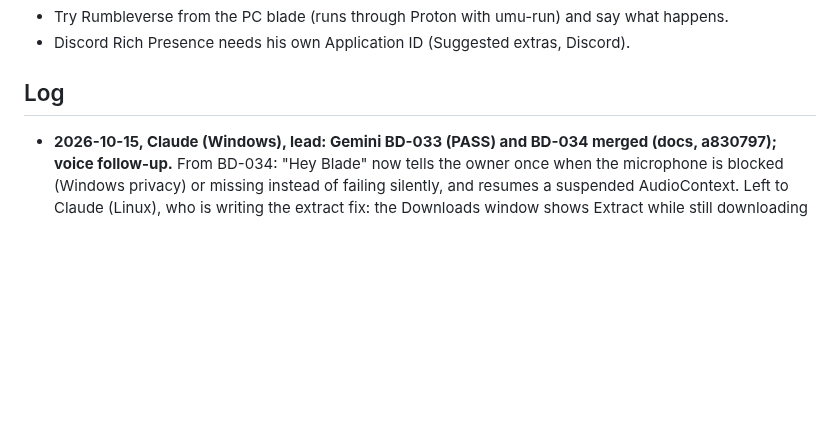
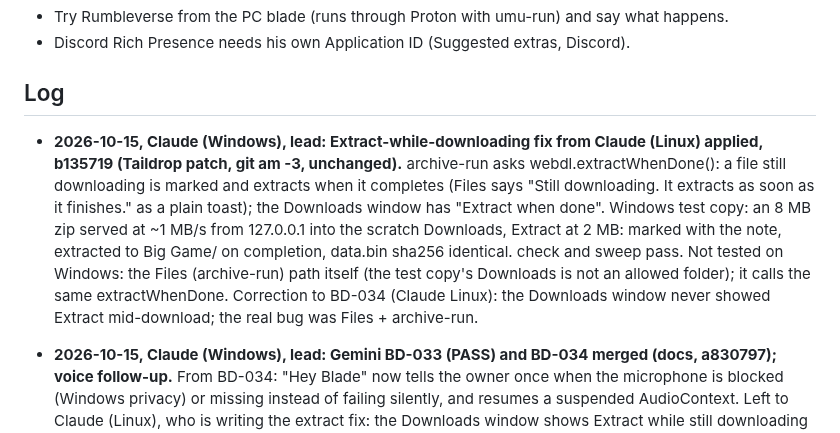
Before and after one commit to mangomalango/bladedeck, a Markdown page: HANDOFF.md, the part around the change. Rendered like a GitHub page; blank space fills up the shorter version.

Commit message:
HANDOFF: extract-while-downloading fix applied and tested on Windows
Co-Authored-By: Claude Opus 5.5 <noreply@anthropic.com>

```diff
--- a/HANDOFF.md
+++ b/HANDOFF.md
@@ -246,6 +246,15 @@ Task IDs and cards: see TEAM.md (next free ID: BD-043 (BD-011..BD-018 are in ROA
 - Discord Rich Presence needs his own Application ID (Suggested extras, Discord).
 
 ## Log
+
+- **2026-10-15, Claude (Windows), lead: Extract-while-downloading fix from Claude (Linux) applied, b135719 (Taildrop patch,
+  git am -3, unchanged).** archive-run asks webdl.extractWhenDone(): a file still downloading is marked and extracts when it
+  completes (Files says "Still downloading. It extracts as soon as it finishes." as a plain toast); the Downloads window
+  has "Extract when done". Windows test copy: an 8 MB zip served at ~1 MB/s from 127.0.0.1 into the scratch Downloads,
+  Extract at 2 MB: marked with the note, extracted to Big Game/ on completion, data.bin sha256 identical. check and
+  sweep pass. Not tested on Windows: the Files (archive-run) path itself (the test copy's Downloads is not an allowed
+  folder); it calls the same extractWhenDone. Correction to BD-034 (Claude Linux): the Downloads window never showed
+  Extract mid-download; the real bug was Files + archive-run.
 
 - **2026-10-15, Claude (Windows), lead: Gemini BD-033 (PASS) and BD-034 merged (docs, a830797); voice follow-up.** From
   BD-034: "Hey Blade" now tells the owner once when the microphone is blocked (Windows privacy) or missing instead of
```
